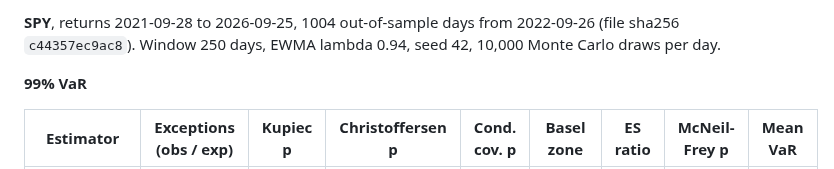
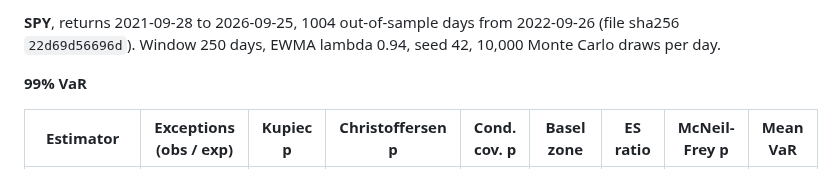
Before and after one commit to TomDemir/var-backtest, a Markdown page: results/summary.md, the part around the change. GitHub-like rendering.

Commit message:
Update backtest results [skip ci]

```diff
--- a/results/summary.md
+++ b/results/summary.md
@@ -1,4 +1,4 @@
-**SPY**, returns 2021-09-28 to 2026-09-25, 1004 out-of-sample days from 2022-09-26 (file sha256 `c44357ec9ac8`). Window 250 days, EWMA lambda 0.94, seed 42, 10,000 Monte Carlo draws per day.
+**SPY**, returns 2021-09-28 to 2026-09-25, 1004 out-of-sample days from 2022-09-26 (file sha256 `22d69d56696d`). Window 250 days, EWMA lambda 0.94, seed 42, 10,000 Monte Carlo draws per day.
 
 **99% VaR**
 
```
Also changed, not shown: README.md (+1 -1 lines), results/hero.png, 1 other file.
